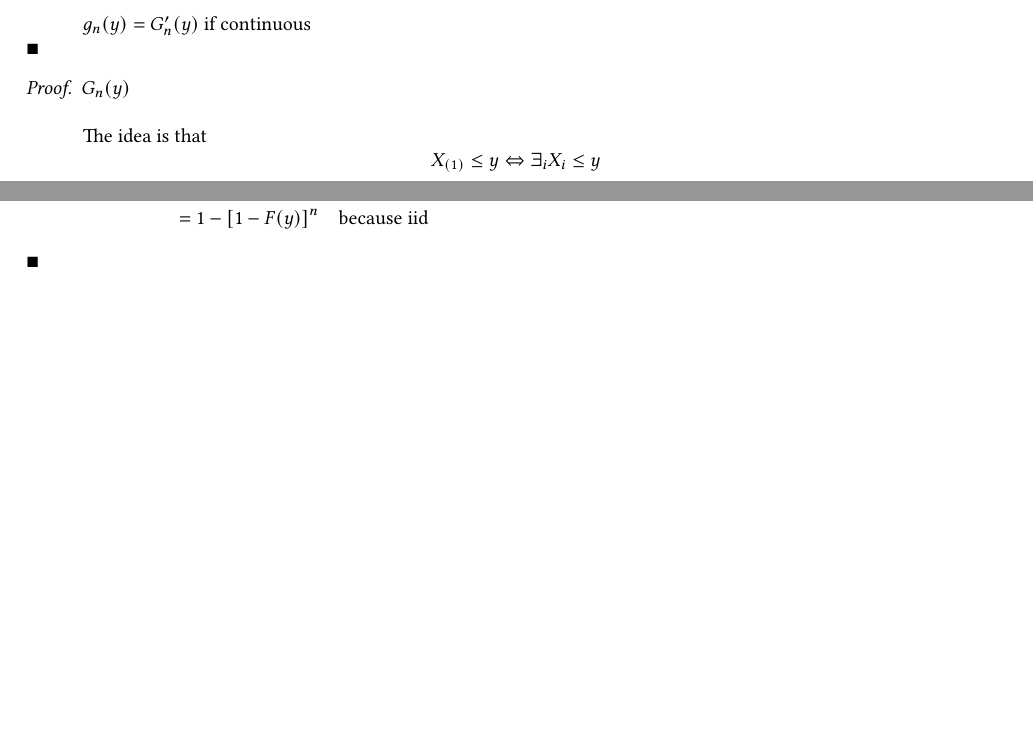
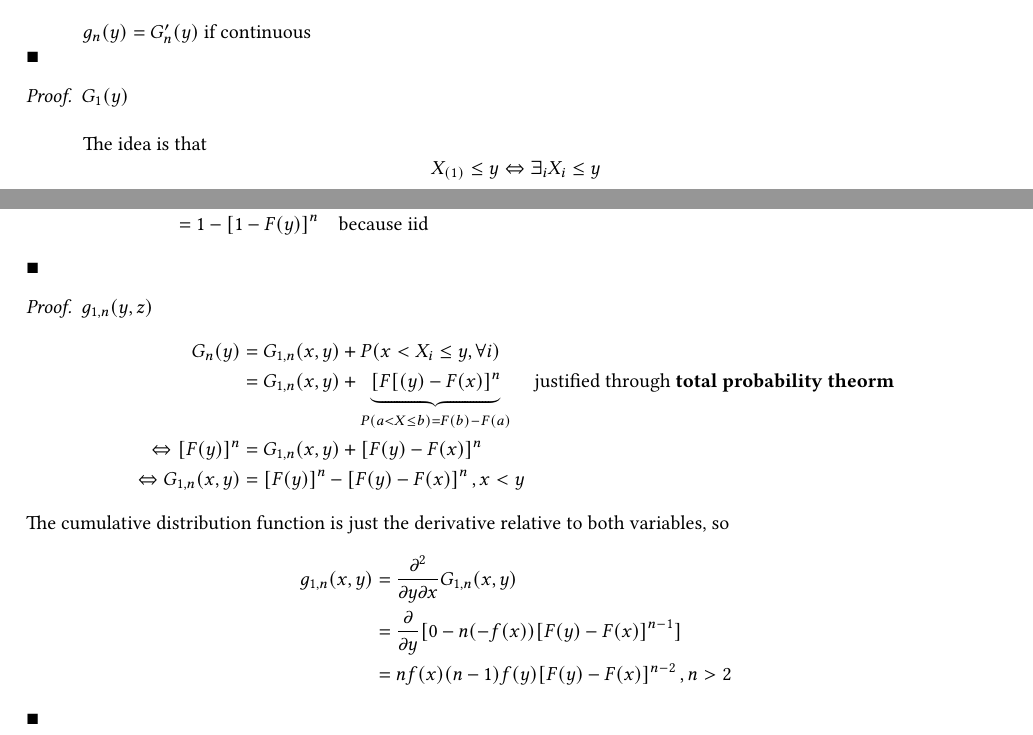
Before and after one commit to ACQian/ISEG_Advanced_Statistics, a LaTeX thesis (Main.tex, which reads Chapter_2.tex): two parts of pages 26 and 27 of 27, joined at a grey line, cut so that both start at the same text, the shorter picture padded with empty space. Compiled offline with pdfLaTeX.

Commit message:
Updated Chapter 2 notes

```diff
--- a/Chapter_2.tex
+++ b/Chapter_2.tex
@@ -380,7 +380,7 @@ and the pdf of $Y_v$ is
     $g_n(y) = G'_n(y)$ if continuous\\
 \end{proof}
 \begin{proof}
-    $G_n(y)$\\
+    $G_1(y)$\\
 
     The idea is that
     \begin{equation*}
@@ -392,6 +392,21 @@ and the pdf of $Y_v$ is
         & = P(\overline{\forall_i X_i>y}) = 1-P(\forall X_i>y)\\
         & = 1 - P(X_{(1)}>y, \ldots, X_{(n)}>y) = 1 - P(X_{(1)}>y)\cdots P(X_{(n)}>y) \quad \text{because }x_i\ind x_j, i\neq j\\
         & = 1 - [1-F(y)]^n \quad \text{because iid}
+    \end{align*}
+\end{proof}
+\begin{proof}
+    $g_{1,n}(y,z)$
+    \begin{align*}
+        G_n(y) & = G_{1,n}(x,y) + P(x<X_i\leq y, \forall i)\\
+        & = G_{1,n}(x,y) + \underbrace{[F[(y) - F(x)]^n}_{P(a<X\leq b) = F(b)-F(a)}\quad \text{justified through \textbf{total probability theorm}}\\
+        \Leftrightarrow [F(y)]^n & = G_{1,n}(x,y) + [F(y)-F(x)]^n\\
+        \Leftrightarrow G_{1,n}(x,y) & = [F(y)]^n - [F(y)-F(x)]^n \, ,x<y
+    \end{align*}
+    The cumulative distribution function is just the derivative relative to both variables, so
+    \begin{align*}
+        g_{1,n}(x,y) & = \frac{\partial^2}{\partial y\partial x}G_{1,n}(x,y)\\
+        & = \frac{\partial}{\partial y}[0-n(-f(x))[F(y)-F(x)]^{n-1}]\\
+        & = nf(x)(n-1)f(y)[F(y)-F(x)]^{n-2}\, ,n>2
     \end{align*}
 \end{proof}
 
```
Also changed, not shown: Main.pdf, 1 other file.
